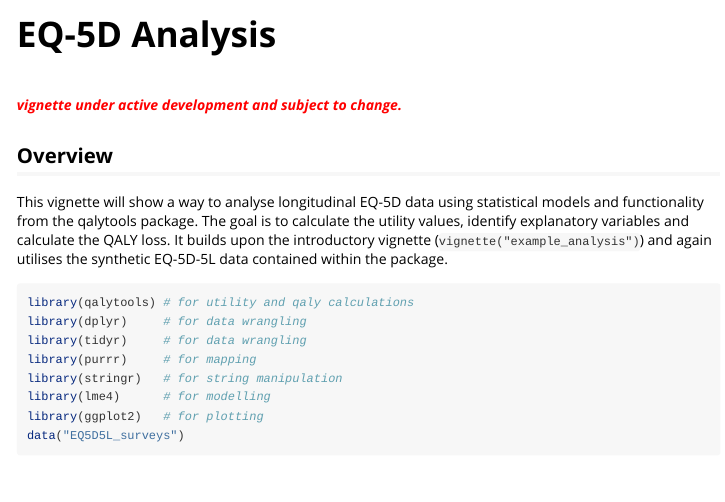
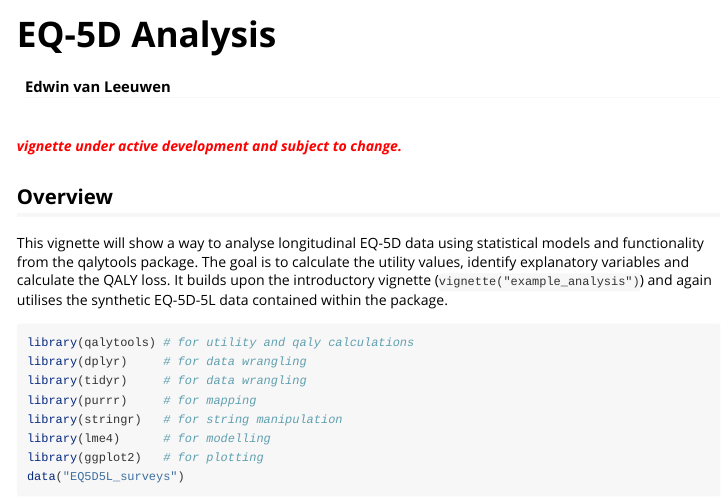
Before and after one commit to TimTaylor/qalytools, an R Markdown document (vignettes/example_analysis.Rmd): the page in a window 1100 px wide, from its top. Rendered offline with R 4.5, knitr and Pandoc, with nearby package versions; some code elsewhere in the file could not run offline; long lines of code are wrapped.

Commit message:
docs: attribution [skip ci]

```diff
--- a/vignettes/example_analysis.Rmd
+++ b/vignettes/example_analysis.Rmd
@@ -1,5 +1,6 @@
 ---
 title: "EQ-5D Analysis"
+author: "Edwin van Leeuwen"
 output: rmarkdown::html_vignette
 vignette: >
   %\VignetteIndexEntry{EQ-5D Analysis}
```
